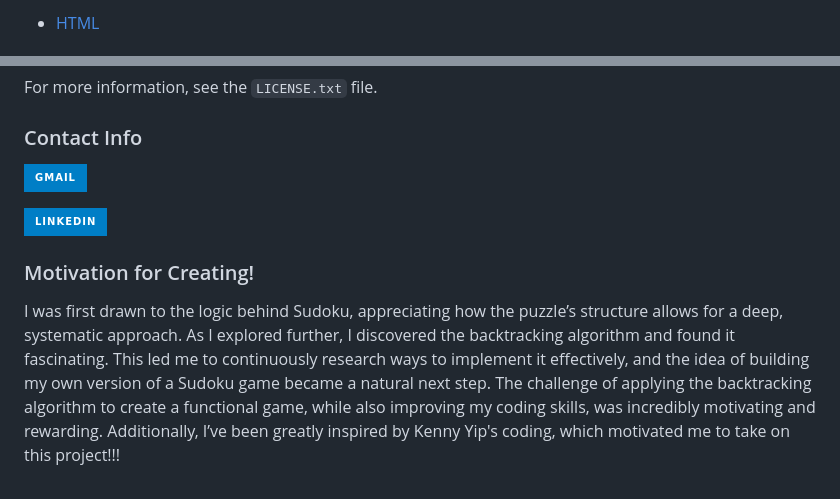
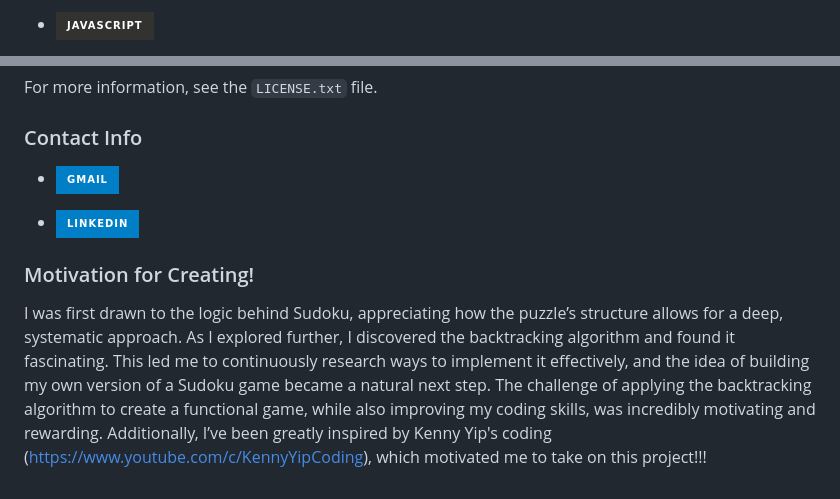
Before and after one commit to OV111/Sudoku_Game, a Markdown page: README.md, 2 parts joined by grey strips. Drawn GitHub-style; badges without logos.

Commit message:
Finishing Read Me file!

```diff
--- a/README.md
+++ b/README.md
@@ -39,3 +38,3 @@ A simple and interactive Sudoku Game built using JavaScript. This project allows
 
-* [HTML](https://img.shields.io/badge/HTML5-E34F26?style=for-the-badge&logo=html5&logoColor=white)
+* [![JavaScript](https://img.shields.io/badge/JavaScript-323330?style=for-the-badge&logo=javascript&logoColor=F7DF1E)](https://www.javascript.com/)
 
@@ -62,10 +63,10 @@ For more information, see the `LICENSE.txt` file.
 
 ### Contact Info
 
-[![Gmail](https://img.shields.io/badge/Gmail-blue?style=for-the-badge&logo=gmail&logoColor=white)](https://mail.google.com/mail/u/0/#inbox)
+* [![Gmail](https://img.shields.io/badge/Gmail-blue?style=for-the-badge&logo=gmail&logoColor=white)](https://mail.google.com/mail/u/0/#inbox)
 
-[![LinkedIn](https://img.shields.io/badge/LinkedIn-blue?style=for-the-badge&logo=linkedin&logoColor=white)](https://www.linkedin.com/in/vahe-ohanyan-352165328/)
+* [![LinkedIn](https://img.shields.io/badge/LinkedIn-blue?style=for-the-badge&logo=linkedin&logoColor=white)](https://www.linkedin.com/in/vahe-ohanyan-352165328/)
 
 ### Motivation for Creating!
 
-I was first drawn to the logic behind Sudoku, appreciating how the puzzle’s structure allows for a deep, systematic approach. As I explored further, I discovered the backtracking algorithm and found it fascinating. This led me to continuously research ways to implement it effectively, and the idea of building my own version of a Sudoku game became a natural next step. The challenge of applying the backtracking algorithm to create a functional game, while also improving my coding skills, was incredibly motivating and rewarding. Additionally, I’ve been greatly inspired by Kenny Yip's coding, which motivated me to take on this project!!!
+I was first drawn to the logic behind Sudoku, appreciating how the puzzle’s structure allows for a deep, systematic approach. As I explored further, I discovered the backtracking algorithm and found it fascinating. This led me to continuously research ways to implement it effectively, and the idea of building my own version of a Sudoku game became a natural next step. The challenge of applying the backtracking algorithm to create a functional game, while also improving my coding skills, was incredibly motivating and rewarding. Additionally, I’ve been greatly inspired by Kenny Yip's coding (https://www.youtube.com/c/KennyYipCoding), which motivated me to take on this project!!!
```
Also changed, not shown: other parts of README.md (+3 -2 lines).
